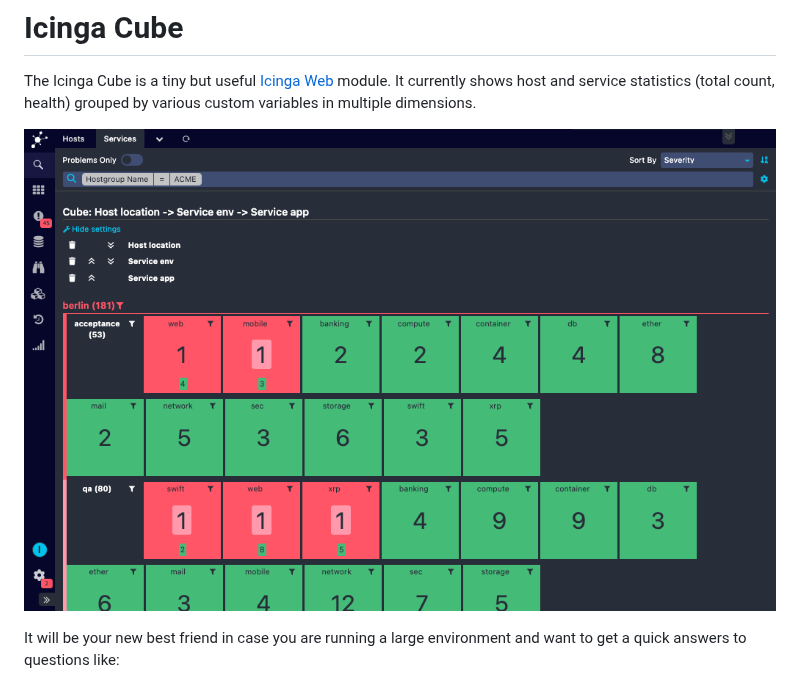
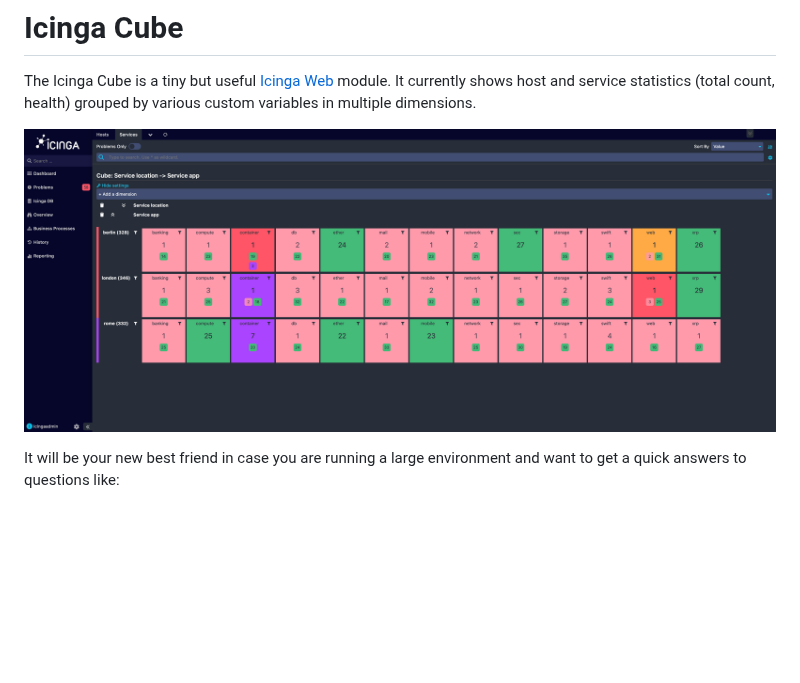
Before and after one commit to Icinga/icingaweb2-module-cube, a Markdown page: doc/01-About.md, the part around one of its changes. Rendered like a GitHub page; pictures changed too: doc/img/cube_overview.png (added), doc/img/cube_simple.png (deleted); blank space fills up the shorter version.

```diff
--- a/doc/01-About.md
+++ b/doc/01-About.md
@@ -4,7 +4,7 @@ The Icinga Cube is a tiny but useful [Icinga Web](https://github.com/Icinga/icin
 module. It currently shows host and service statistics (total count, health) grouped by
 various custom variables in multiple dimensions.
 
-![Cube - Overview](img/cube_simple.png)
+![Cube - Overview](img/cube_overview.png)
 
 It will be your new best friend in case you are running a large environment and
 want to get a quick answers to questions like:
```
Also changed, not shown: other parts of doc/01-About.md (+0 -25 lines), README.md (+1 -26 lines), doc/img/cube_action-links.png (deleted), doc/img/cube_director.png (deleted), doc/img/cube_move-up.png (deleted), doc/img/cube_slice.png (deleted), 11 other files.
